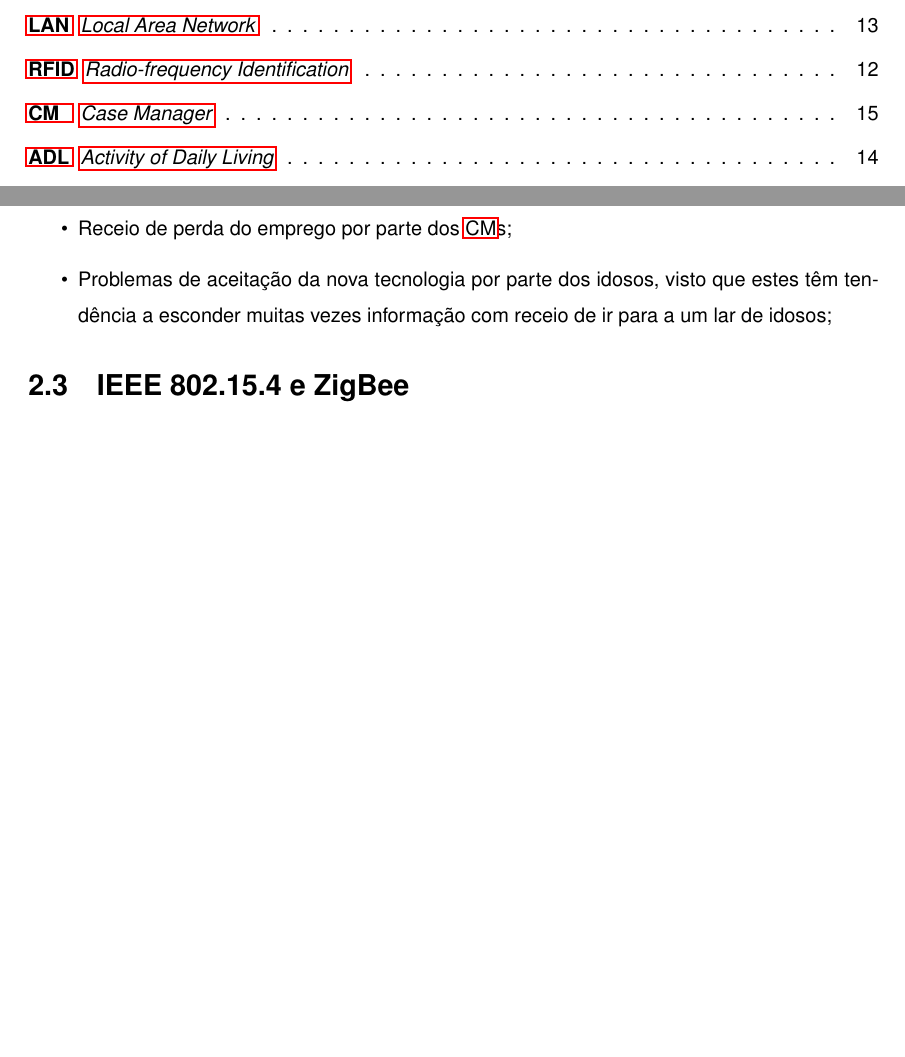
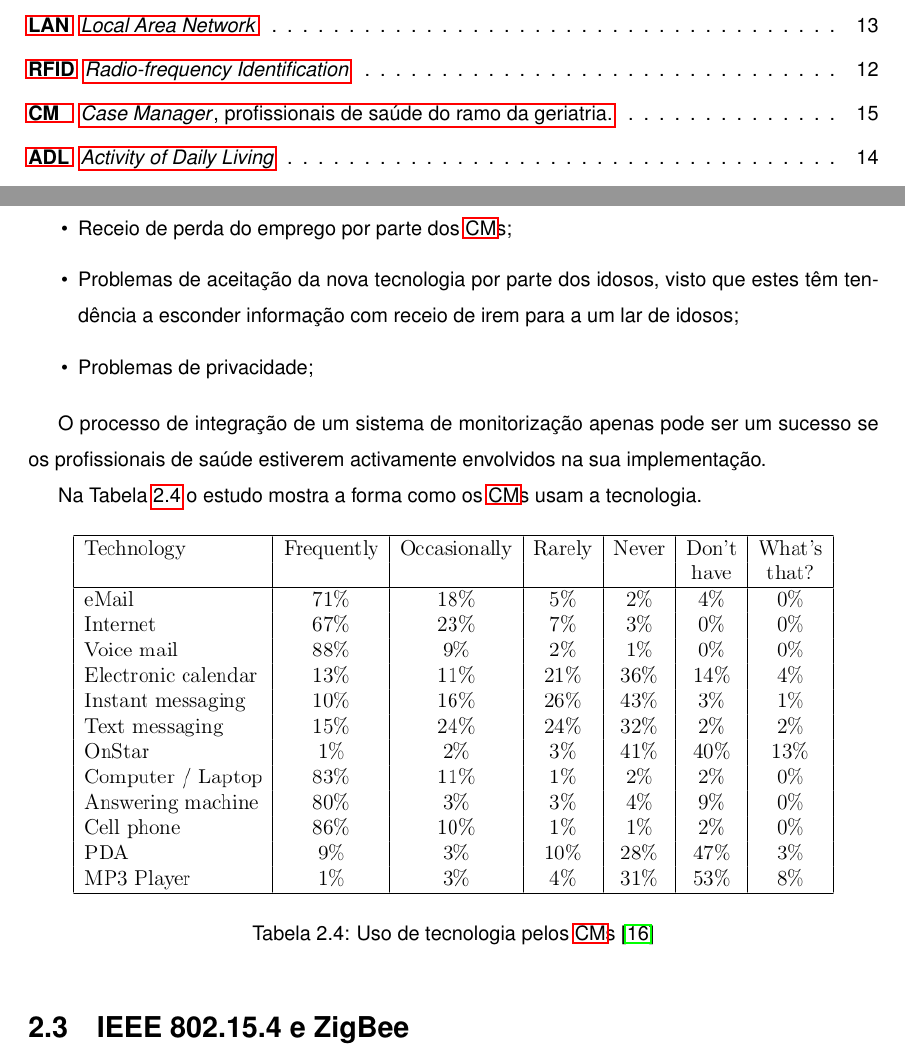
Before and after one commit to mnobrega/Tese, a LaTeX thesis (dissertacao.tex, which reads 0_cfg_misc/0_acronyms.tex, 2_texto_principal/2_estado_arte.tex): two parts of pages 17 and 33 of 46, joined at a grey line, cut so that both start at the same text, the shorter picture padded with empty space. Compiled offline with pdfLaTeX; the source files are stored in an older character set and shown here as Unicode.

Commit message:
Started 2.2

```diff
--- a/0_cfg_misc/0_acronyms.tex
+++ b/0_cfg_misc/0_acronyms.tex
@@ -10,6 +10,6 @@
 	\acro{CAN}{\acroemph{Car Area Network}}
 	\acro{LAN}{\acroemph{Local Area Network}}
 	\acro{RFID}{\acroemph{Radio-frequency Identification}}
-	\acro{CM}{\acroemph{Case Manager}}
+	\acro{CM}{\acroemph{Case Manager}\acroextra{, profissionais de saúde do ramo da geriatria.}}
 	\acro{ADL}{\acroemph{Activity of Daily Living}}
 \end{acronym}
--- a/2_texto_principal/2_estado_arte.tex
+++ b/2_texto_principal/2_estado_arte.tex
@@ -163,8 +163,21 @@ Esta lista permite definir numa escala de 0-muito dependente a 6-independente, o
 
 \begin{itemize}
 \item Receio de perda do emprego por parte dos \acs{CM}s;
-\item Problemas de aceitação da nova tecnologia por parte dos idosos, visto que estes têm tendência a esconder muitas vezes informação com receio de ir para a um lar de idosos;
+\item Problemas de aceitação da nova tecnologia por parte dos idosos, visto que estes têm tendência a esconder informação com receio de irem para a um lar de idosos;
+\item Problemas de privacidade;
 \end{itemize}
+
+O processo de integração de um sistema de monitorização apenas pode ser um sucesso se os profissionais de saúde estiverem activamente envolvidos na sua implementação.
+
+Na Tabela \ref{tab:4:cmsTech} o estudo mostra a forma como os \acs{CM}s usam a tecnologia.
+
+\begin{table}[!htb]
+  \centering
+  \includegraphics[width=0.9\textwidth]{img/02_cms_tech.png}
+  \caption{Uso de tecnologia pelos \acs{CM}s \cite{16}}
+  \label{tab:4:cmsTech}
+\end{table}
+
 
 
 \section{IEEE 802.15.4 e ZigBee}
```
Also changed, not shown: dissertacao.pdf, img/02_cms_tech.png (added), 2_texto_principal/2_estado_arte.tex (4 more changed lines).
